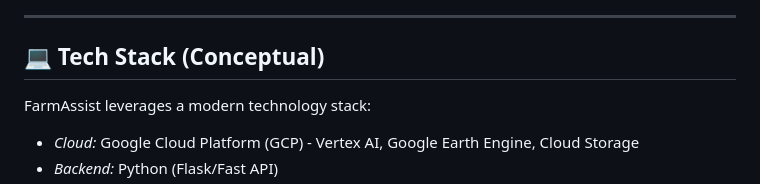
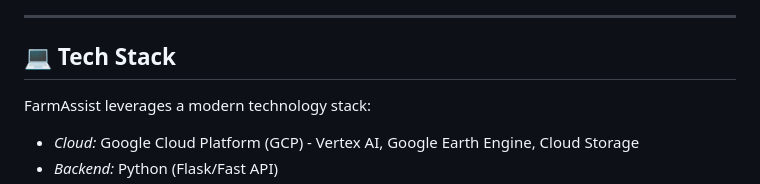
Before and after one commit to MikhilPatankar/FarmAssist, a Markdown page: README.md, the part around the change. Drawn GitHub-style.

```diff
--- a/README.md
+++ b/README.md
@@ -35,7 +35,7 @@ FarmAssist aims to be a farmer's best digital companion, offering:
     * *Hands-Free Operation:* Get information and perform actions conveniently while in the field.
      ![Voice Interface Demo](link/to/voice_interface.gif)
 ---
-## 💻 Tech Stack (Conceptual)
+## 💻 Tech Stack
 
 FarmAssist leverages a modern technology stack:
 
```
